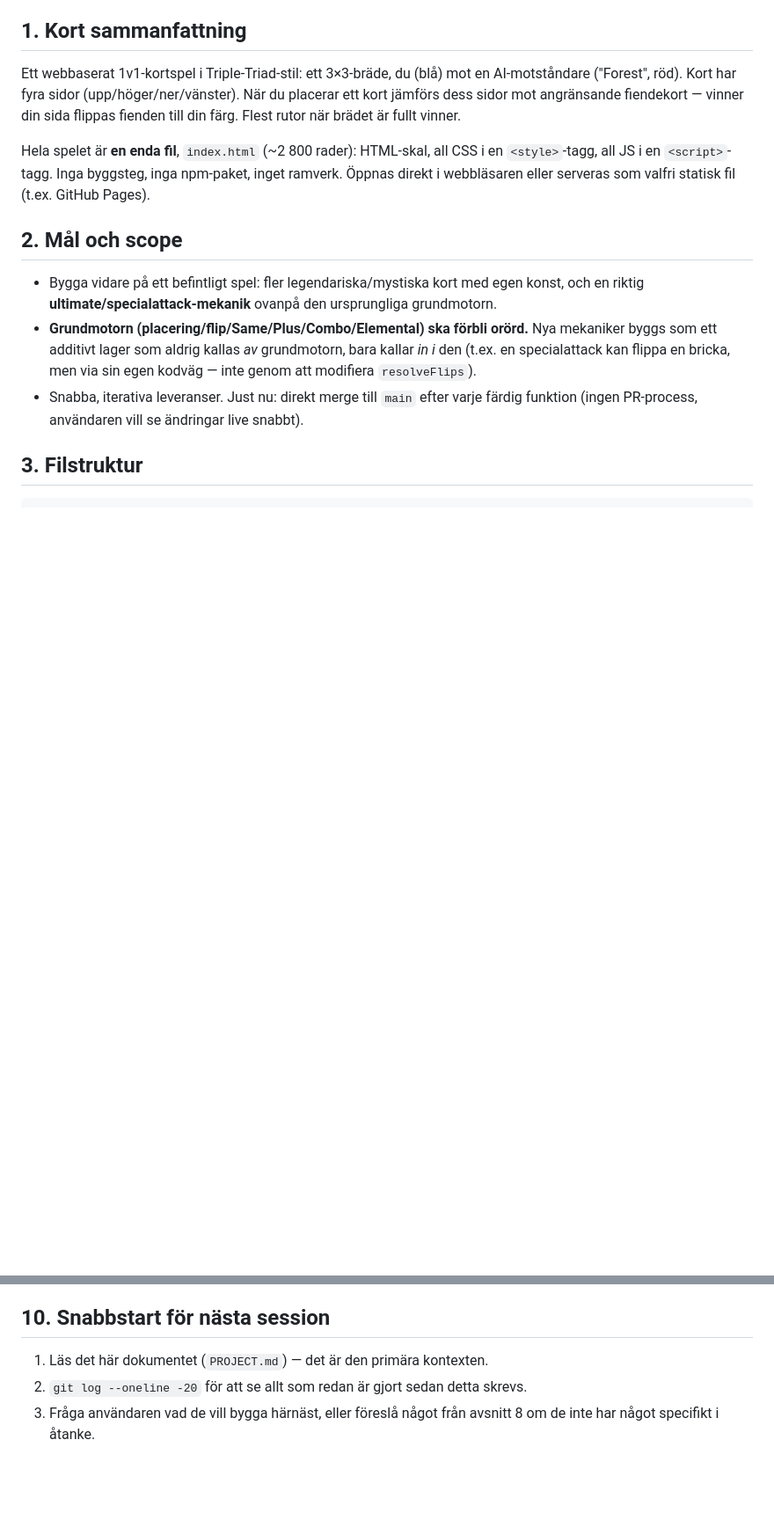
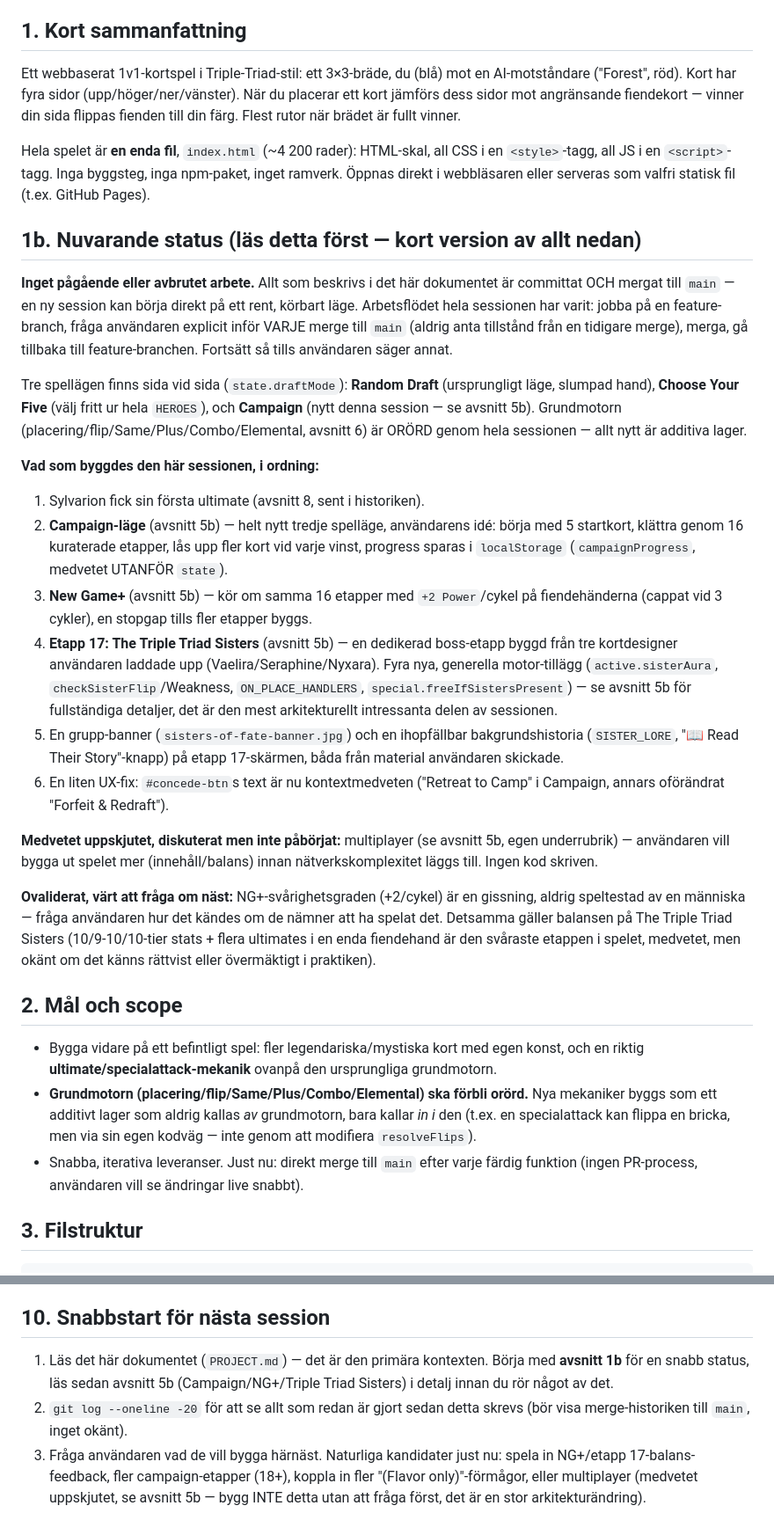
Before and after one commit to littlejesp/Triad-arena, a Markdown page: PROJECT.md, 2 parts joined by grey strips. Shown at 88% size. GitHub-like rendering; blank space fills up the shorter version.

Commit message:
Add a current-status section to PROJECT.md for clean session handoff
Section 8's opening line was stale — it summarized a much older session
and didn't mention this session's Campaign mode, NG+, or Triple Triad
Sisters work at all, which could mislead a fresh session into thinking
that older recap was current.

Added a new section 1b right after the short summary: what shipped this
session in order, what's deliberately deferred (multiplayer), and what's
unvalidated (NG+ and stage-17 difficulty balance, never human-playtested).
Updated the line count in section 1 (2800 -> 4200 lines) and pointed the
quick-start section at 1b instead of the stale section 8 intro.

Co-Authored-By: Claude Sonnet 5 <noreply@anthropic.com>
Claude-Session: https://claude.ai/code/session_01VPLE7xdacJLC4ZZBADq7HB

```diff
--- a/PROJECT.md
+++ b/PROJECT.md
@@ -10,10 +10,57 @@ AI-motståndare ("Forest", röd). Kort har fyra sidor (upp/höger/ner/vänster).
 När du placerar ett kort jämförs dess sidor mot angränsande fiendekort — vinner
 din sida flippas fienden till din färg. Flest rutor när brädet är fullt vinner.
 
-Hela spelet är **en enda fil**, `index.html` (~2 800 rader): HTML-skal, all CSS
+Hela spelet är **en enda fil**, `index.html` (~4 200 rader): HTML-skal, all CSS
 i en `<style>`-tagg, all JS i en `<script>`-tagg. Inga byggsteg, inga npm-paket,
 inget ramverk. Öppnas direkt i webbläsaren eller serveras som valfri statisk
 fil (t.ex. GitHub Pages).
+
+## 1b. Nuvarande status (läs detta först — kort version av allt nedan)
+
+**Inget pågående eller avbrutet arbete.** Allt som beskrivs i det här
+dokumentet är committat OCH mergat till `main` — en ny session kan börja
+direkt på ett rent, körbart läge. Arbetsflödet hela sessionen har varit:
+jobba på en feature-branch, fråga användaren explicit inför VARJE merge
+till `main` (aldrig anta tillstånd från en tidigare merge), merga, gå
+tillbaka till feature-branchen. Fortsätt så tills användaren säger annat.
+
+Tre spellägen finns sida vid sida (`state.draftMode`): **Random Draft**
+(ursprungligt läge, slumpad hand), **Choose Your Five** (välj fritt ur
+hela `HEROES`), och **Campaign** (nytt denna session — se avsnitt 5b).
+Grundmotorn (placering/flip/Same/Plus/Combo/Elemental, avsnitt 6) är
+ORÖRD genom hela sessionen — allt nytt är additiva lager.
+
+**Vad som byggdes den här sessionen, i ordning:**
+1. Sylvarion fick sin första ultimate (avsnitt 8, sent i historiken).
+2. **Campaign-läge** (avsnitt 5b) — helt nytt tredje spelläge, användarens
+   idé: börja med 5 startkort, klättra genom 16 kuraterade etapper, lås
+   upp fler kort vid varje vinst, progress sparas i `localStorage`
+   (`campaignProgress`, medvetet UTANFÖR `state`).
+3. **New Game+** (avsnitt 5b) — kör om samma 16 etapper med `+2 Power`/cykel
+   på fiendehänderna (cappat vid 3 cykler), en stopgap tills fler etapper
+   byggs.
+4. **Etapp 17: The Triple Triad Sisters** (avsnitt 5b) — en dedikerad
+   boss-etapp byggd från tre kortdesigner användaren laddade upp
+   (Vaelira/Seraphine/Nyxara). Fyra nya, generella motor-tillägg
+   (`active.sisterAura`, `checkSisterFlip`/Weakness, `ON_PLACE_HANDLERS`,
+   `special.freeIfSistersPresent`) — se avsnitt 5b för fullständiga
+   detaljer, det är den mest arkitekturellt intressanta delen av sessionen.
+5. En grupp-banner (`sisters-of-fate-banner.jpg`) och en ihopfällbar
+   bakgrundshistoria (`SISTER_LORE`, "📖 Read Their Story"-knapp) på
+   etapp 17-skärmen, båda från material användaren skickade.
+6. En liten UX-fix: `#concede-btn`s text är nu kontextmedveten ("Retreat
+   to Camp" i Campaign, annars oförändrat "Forfeit & Redraft").
+
+**Medvetet uppskjutet, diskuterat men inte påbörjat:** multiplayer (se
+avsnitt 5b, egen underrubrik) — användaren vill bygga ut spelet mer
+(innehåll/balans) innan nätverkskomplexitet läggs till. Ingen kod skriven.
+
+**Ovaliderat, värt att fråga om näst:** NG+-svårighetsgraden (+2/cykel) är
+en gissning, aldrig speltestad av en människa — fråga användaren hur det
+kändes om de nämner att ha spelat det. Detsamma gäller balansen på The
+Triple Triad Sisters (10/9-10/10-tier stats + flera ultimates i en enda
+fiendehand är den svåraste etappen i spelet, medvetet, men okänt om det
+känns rättvist eller övermäktigt i praktiken).
 
 ## 2. Mål och scope
 
@@ -1063,7 +1110,12 @@ användaren, bara idéer:
 ## 10. Snabbstart för nästa session
 
 1. Läs det här dokumentet (`PROJECT.md`) — det är den primära kontexten.
+   Börja med **avsnitt 1b** för en snabb status, läs sedan avsnitt 5b
+   (Campaign/NG+/Triple Triad Sisters) i detalj innan du rör något av det.
 2. `git log --oneline -20` för att se allt som redan är gjort sedan detta
-   skrevs.
-3. Fråga användaren vad de vill bygga härnäst, eller föreslå något från
-   avsnitt 8 om de inte har något specifikt i åtanke.
+   skrevs (bör visa merge-historiken till `main`, inget okänt).
+3. Fråga användaren vad de vill bygga härnäst. Naturliga kandidater just nu:
+   spela in NG+/etapp 17-balans-feedback, fler campaign-etapper (18+),
+   koppla in fler "(Flavor only)"-förmågor, eller multiplayer (medvetet
+   uppskjutet, se avsnitt 5b — bygg INTE detta utan att fråga först, det är
+   en stor arkitekturändring).
```
Also changed, not shown: other parts of PROJECT.md (+2 -2 lines).
